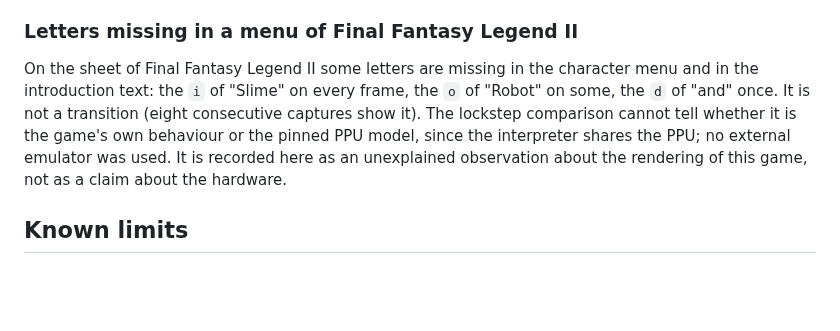
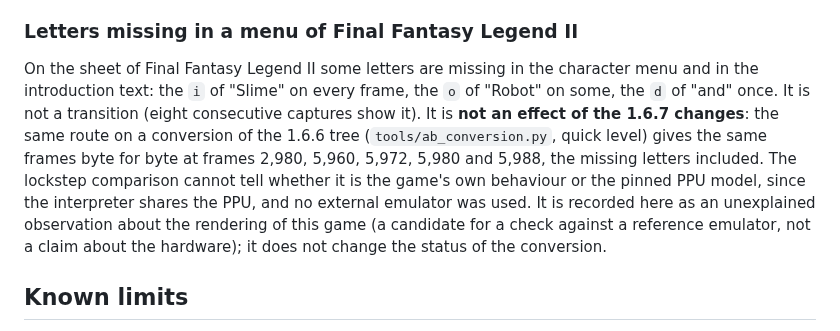
Before and after one commit to ArthurReboulSalze/RetroRecomp, a Markdown page: docs/GAME_BOY.md, the part around the change. Rendered like a GitHub page; blank space fills up the shorter version.

Commit message:
Game Boy campaign: the missing letters of Final Fantasy Legend II are the same on the 1.6.6 tree (A/B, byte-identical frames)
Co-Authored-By: Claude Sonnet 5.5 <noreply@anthropic.com>

```diff
--- a/docs/GAME_BOY.md
+++ b/docs/GAME_BOY.md
@@ -413,9 +413,12 @@ paused game is evidence of liveness, not of depth: the lengths of the table are
 ### Letters missing in a menu of Final Fantasy Legend II
 
 On the sheet of Final Fantasy Legend II some letters are missing in the character menu and in the introduction text: the `i` of "Slime" on every
-frame, the `o` of "Robot" on some, the `d` of "and" once. It is not a transition (eight consecutive captures show it). The lockstep comparison
-cannot tell whether it is the game's own behaviour or the pinned PPU model, since the interpreter shares the PPU; no external emulator was
-used. It is recorded here as an unexplained observation about the rendering of this game, not as a claim about the hardware.
+frame, the `o` of "Robot" on some, the `d` of "and" once. It is not a transition (eight consecutive captures show it). It is **not an effect of the 1.6.7
+changes**: the same route on a conversion of the 1.6.6 tree (`tools/ab_conversion.py`, quick level) gives the same frames byte for byte at
+frames 2,980, 5,960, 5,972, 5,980 and 5,988, the missing letters included. The lockstep comparison cannot tell whether it is the game's own
+behaviour or the pinned PPU model, since the interpreter shares the PPU, and no external emulator was used. It is recorded here as an
+unexplained observation about the rendering of this game (a candidate for a check against a reference emulator, not a claim about the
+hardware); it does not change the status of the conversion.
 
 ## Known limits
 
```
